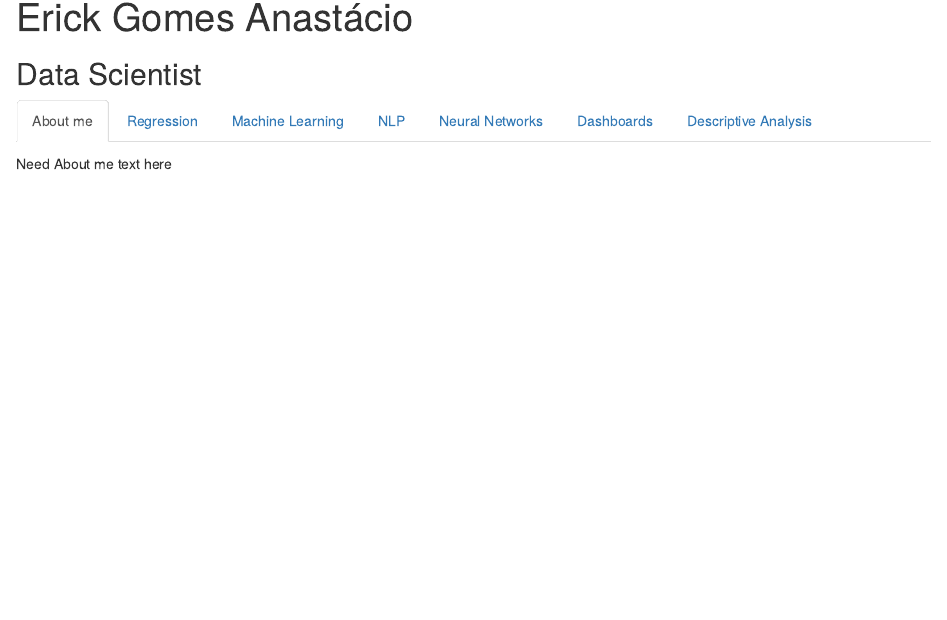
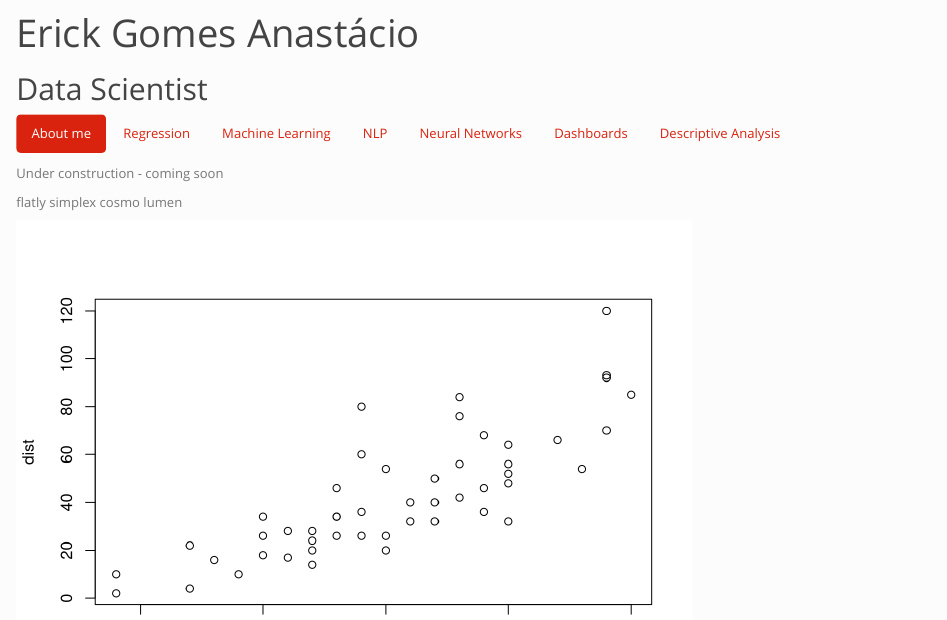
Before and after one commit to erickfis/portfolio, an R Markdown document (index.Rmd): the page in a window 1100 px wide, from its top. Rendered offline with R 4.5, knitr and Pandoc, with nearby package versions.

Commit message:
now with theme

````diff
--- a/index.Rmd
+++ b/index.Rmd
@@ -1,15 +1,23 @@
 ---
 title: "Erick Gomes Anastácio"
-output: html_document
+output:
+  html_document:
+    theme: simplex
+    highlight: zenburn
 
 ---
 
 
-## Data Scientist {.tabset}
+## Data Scientist {.tabset .tabset-fade .tabset-pills}
 
 ### About me
 
-Need About me text here
+Under construction - coming soon
+
+flatly
+simplex
+cosmo
+lumen
 
 
 ```{r, echo=FALSE}
````
Also changed, not shown: index.html.
